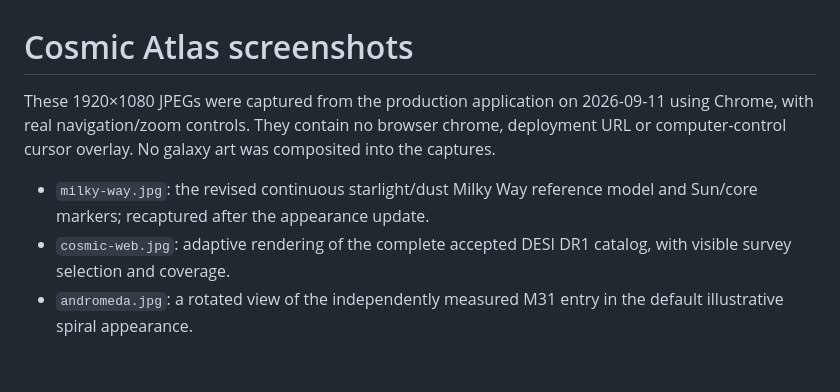
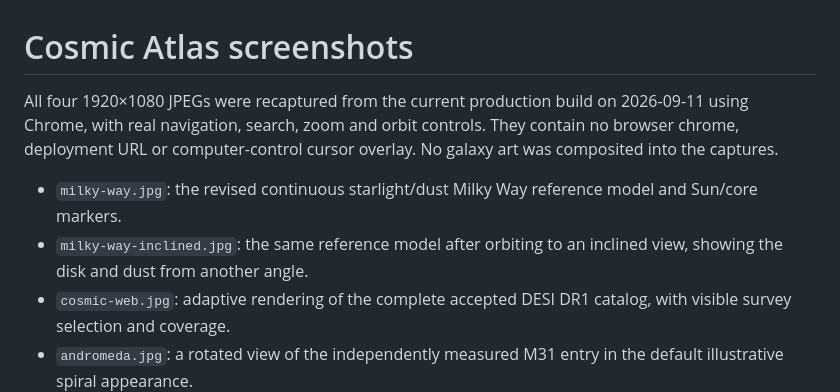
Before and after one commit to dtanquary/cosmic-atlas, a Markdown page: docs/images/README.md, the part around the change. Drawn GitHub-style; blank space fills up the shorter version.

```diff
--- a/docs/images/README.md
+++ b/docs/images/README.md
@@ -1,8 +1,9 @@
 # Cosmic Atlas screenshots
 
-These 1920×1080 JPEGs were captured from the production application on 2026-09-11 using Chrome, with real navigation/zoom controls. They contain no browser chrome, deployment URL or computer-control cursor overlay. No galaxy art was composited into the captures.
+All four 1920×1080 JPEGs were recaptured from the current production build on 2026-09-11 using Chrome, with real navigation, search, zoom and orbit controls. They contain no browser chrome, deployment URL or computer-control cursor overlay. No galaxy art was composited into the captures.
 
-- `milky-way.jpg`: the revised continuous starlight/dust Milky Way reference model and Sun/core markers; recaptured after the appearance update.
+- `milky-way.jpg`: the revised continuous starlight/dust Milky Way reference model and Sun/core markers.
+- `milky-way-inclined.jpg`: the same reference model after orbiting to an inclined view, showing the disk and dust from another angle.
 - `cosmic-web.jpg`: adaptive rendering of the complete accepted DESI DR1 catalog, with visible survey selection and coverage.
 - `andromeda.jpg`: a rotated view of the independently measured M31 entry in the default illustrative spiral appearance.
 
```
Also changed, not shown: README.md (+7 -3 lines), docs/validation.md (+4 -0 lines), docs/images/andromeda.jpg, docs/images/cosmic-web.jpg, docs/images/milky-way-inclined.jpg (added), docs/images/milky-way.jpg.
